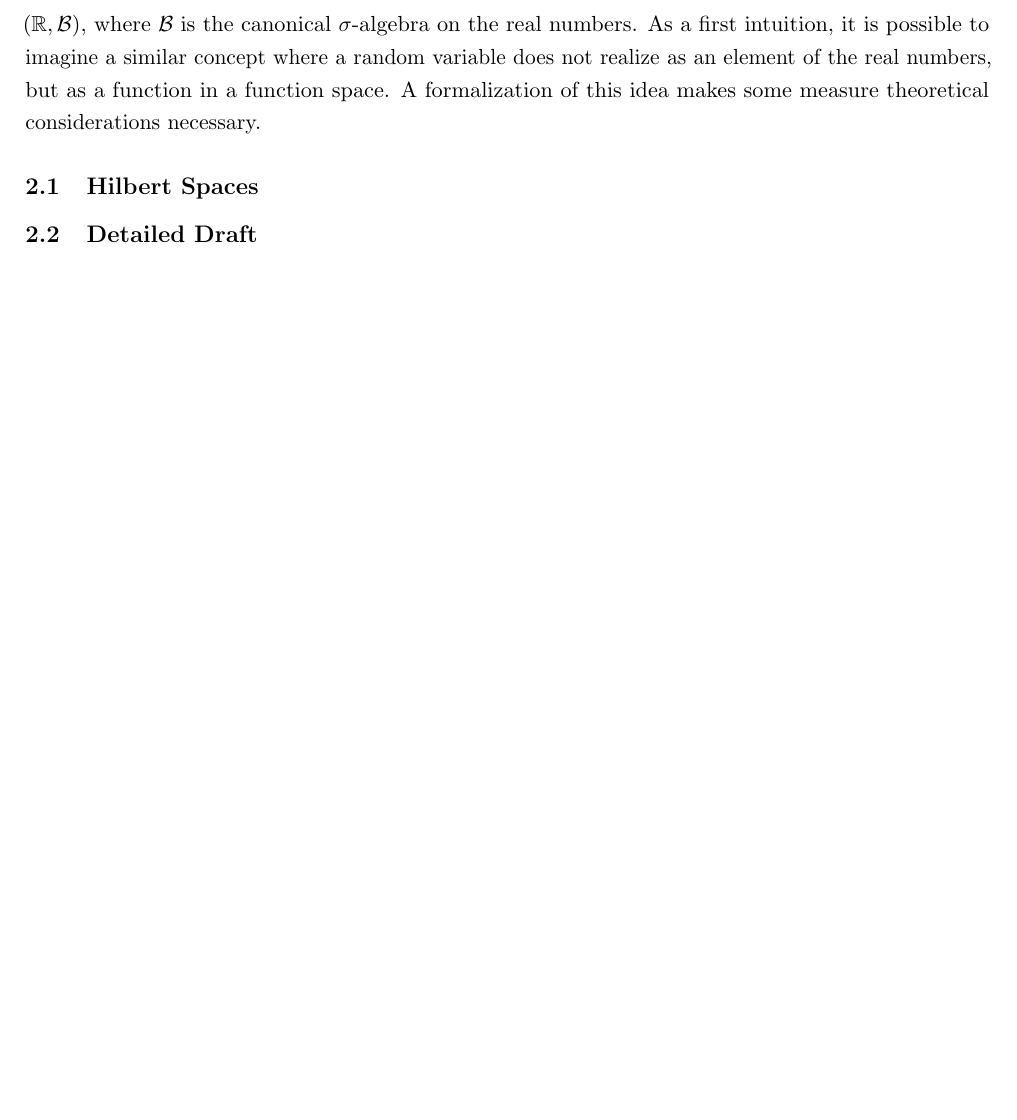
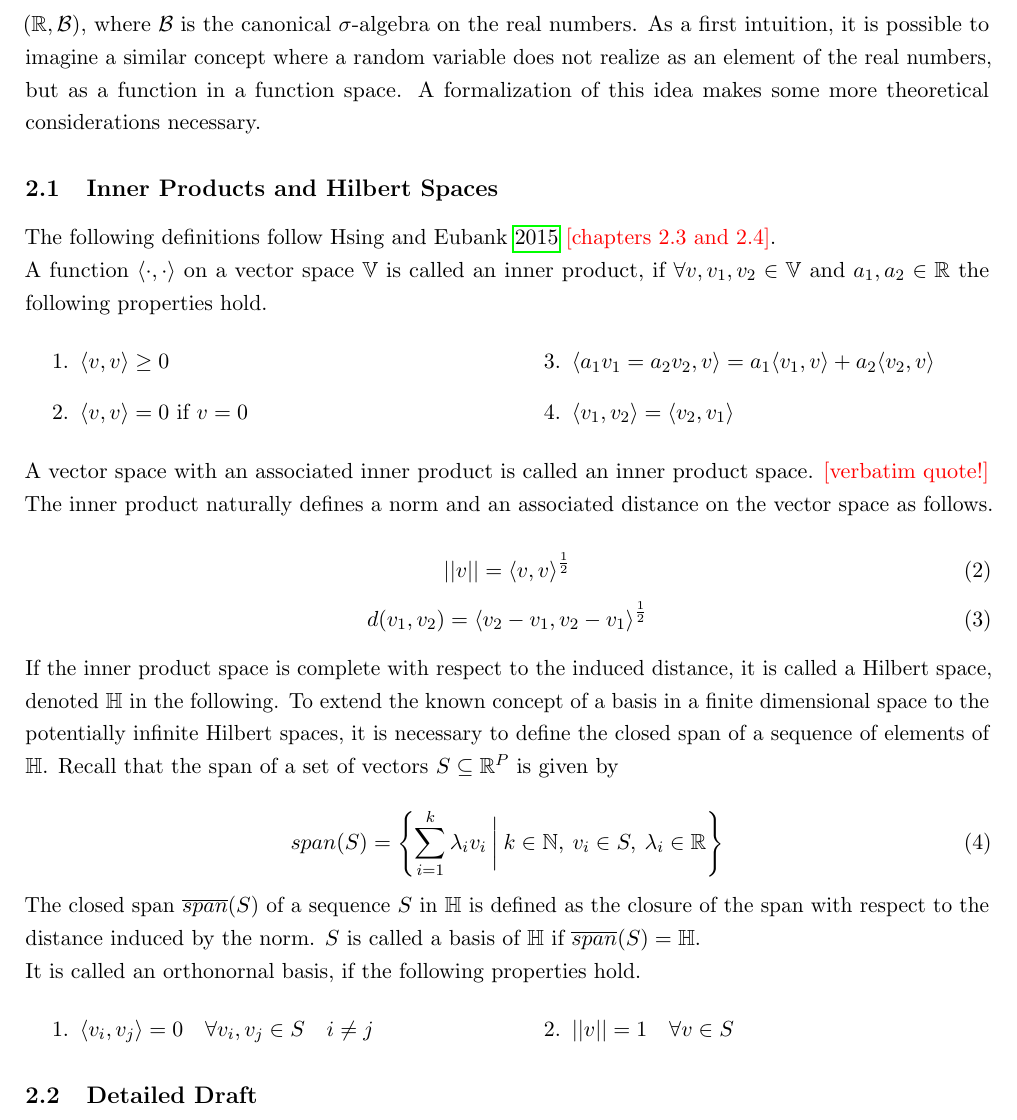
Before and after one commit to JakobJuergens/Basis_Choice_FLR, a LaTeX document (main.tex): part of page 4 of 10, cut so that both start at the same text, the shorter picture padded with empty space. Compiled offline with pdfLaTeX.

Commit message:
More Theory

```diff
--- a/main.tex
+++ b/main.tex
@@ -5,6 +5,7 @@
 \usepackage[english]{babel}
 \usepackage{setspace}
 \usepackage{xcolor}
+\usepackage{multicol}
 \usepackage{amsmath}
 \usepackage{amssymb}
 \usepackage[
@@ -55,11 +56,43 @@ style=authoryear-comp,
 	\section{Theory}
 
 	To understand functional linear regression and the differences between the methods presented in this paper, it is necessary to introduce some concepts and extend known aspects of linear regression theory to include functional objects. One integral concept in inferential statistics are random variables. Paraphrasing a definition by \cite{bauer_wahrscheinlichkeitstheorie_2020}, a random variable $X:\Omega \rightarrow \Omega'$ is an $\mathcal{A} \text{-} \mathcal{A'} \text{-measurable}$ function, where $(\Omega, \mathcal{A}, P)$ is a probability space and $(\Omega', \mathcal{A'})$ is a measure space.\\
-	A typical case known to every undergraduate student of economics in less formal detail is $(\Omega', \mathcal{A'}) = (\mathbb{R}, \mathcal{B})$, where $\mathcal{B}$ is the canonical $\sigma$-algebra on the real numbers. As a first intuition, it is possible to imagine a similar concept where a random variable does not realize as an element of the real numbers, but as a function in a function space. A formalization of this idea makes some measure theoretical considerations necessary.
+	A typical case known to every undergraduate student of economics in less formal detail is $(\Omega', \mathcal{A'}) = (\mathbb{R}, \mathcal{B})$, where $\mathcal{B}$ is the canonical $\sigma$-algebra on the real numbers. As a first intuition, it is possible to imagine a similar concept where a random variable does not realize as an element of the real numbers, but as a function in a function space. A formalization of this idea makes some more theoretical considerations necessary.
 
-	\subsection{Hilbert Spaces}
+	\subsection{Inner Products and Hilbert Spaces}
+	The following definitions follow \cite{hsing_theoretical_2015} {\color{red}[chapters 2.3 and 2.4]}. \\
+	A function $\langle \cdot, \cdot \rangle$ on a vector space $\mathbb{V}$ is called an inner product, if $\forall v, v_1, v_2 \in \mathbb{V}$ and $a_1, a_2 \in \mathbb{R}$ the following properties hold.
+	\begin{multicols}{2}
+			\begin{enumerate}
+			\item $\langle v, v \rangle \geq 0$
+			\item $\langle v, v \rangle = 0$ if $v = 0$
+			\item $\langle a_1 v_1 = a_2 v_2, v \rangle = a_1 \langle v_1, v \rangle + a_2 \langle v_2, v \rangle$
+			\item $\langle v_1, v_2 \rangle = \langle v_2, v_1 \rangle$
+		\end{enumerate}
+	\end{multicols}
+	A vector space with an associated inner product is called an inner product space. {\color{red}[verbatim quote!]}
+	The inner product naturally defines a norm and an associated distance on the vector space as follows.
 
+	\begin{equation}
+		\lvert \lvert v \rvert \rvert = {\langle v, v \rangle}^{\frac{1}{2}}
+	\end{equation}
+	\begin{equation}
+	d(v_1, v_2) = {\langle v_2 - v_1, v_2 - v_1 \rangle}^{\frac{1}{2}}
+	\end{equation}
 
+	If the inner product space is complete with respect to the induced distance, it is called a Hilbert space, denoted $\mathbb{H}$ in the following. To extend the known concept of a basis in a finite dimensional space to the potentially infinite Hilbert spaces, it is necessary to define the closed span of a sequence of elements of $\mathbb{H}$. Recall that the span of a set of vectors $S \subseteq \mathbb{R}^P$ is given by
+
+	\begin{equation}
+		span(S) = \left\{\sum_{i = 1}^{k} \lambda_i v_i \: \bigg\vert \: k \in \mathbb{N}, \: v_i \in S, \: \lambda_i \in \mathbb{R} \right\}
+	\end{equation}
+
+	The closed span $\overline{span}(S)$ of a sequence $S$ in $\mathbb{H}$ is defined as the closure of the span with respect to the distance induced by the norm. $S$ is called a basis of $\mathbb{H}$ if $\overline{span}(S) = \mathbb{H}$. \\
+	It is called an orthonornal basis, if the following properties hold.
+	\begin{multicols}{2}
+		\begin{enumerate}
+			\item $\langle v_i, v_j \rangle = 0 \quad \forall v_i, v_j \in S \quad i \neq j$
+			\item $\lvert \lvert v \rvert \rvert = 1 \quad \forall v \in S$
+		\end{enumerate}
+	\end{multicols}
 
 	\subsection{Detailed Draft}
 	\begin{itemize}
```
Also changed, not shown: main.pdf, 6 other files.
